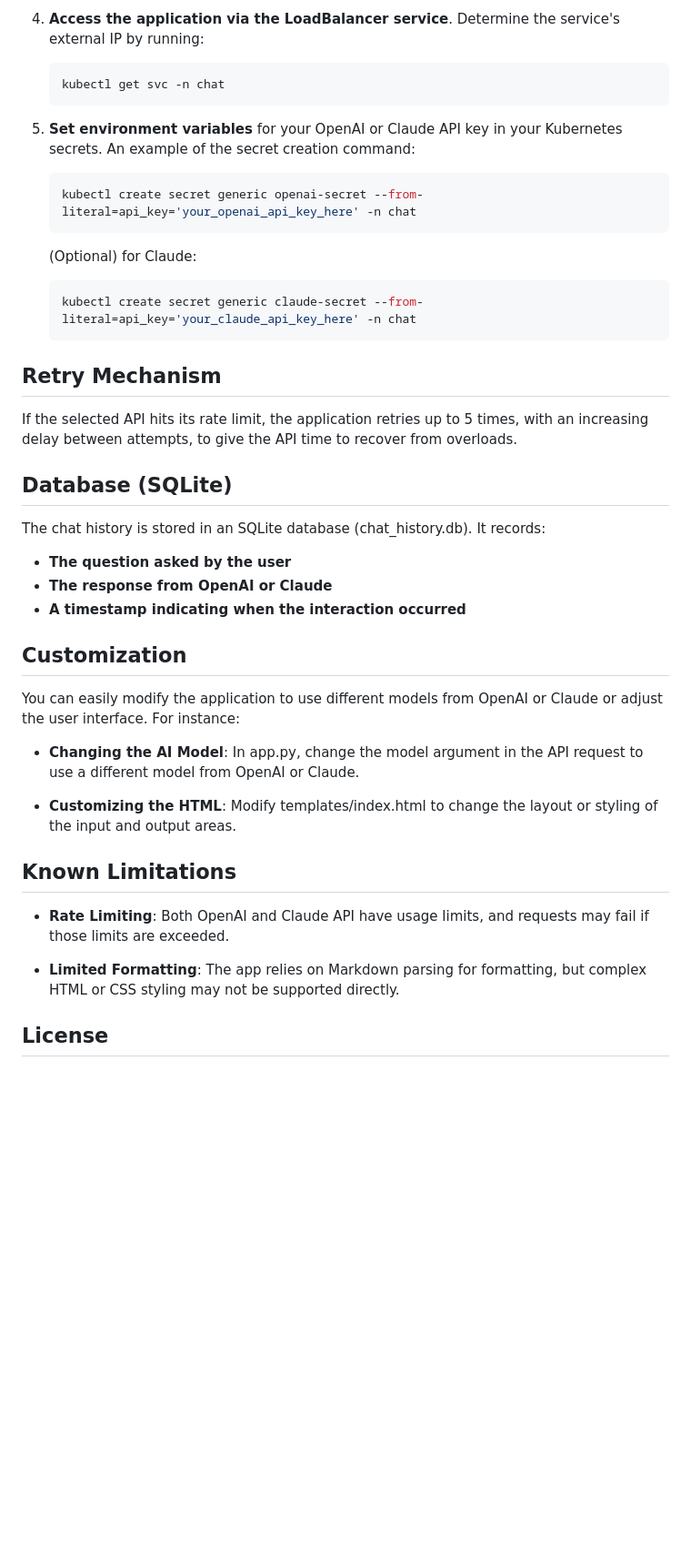
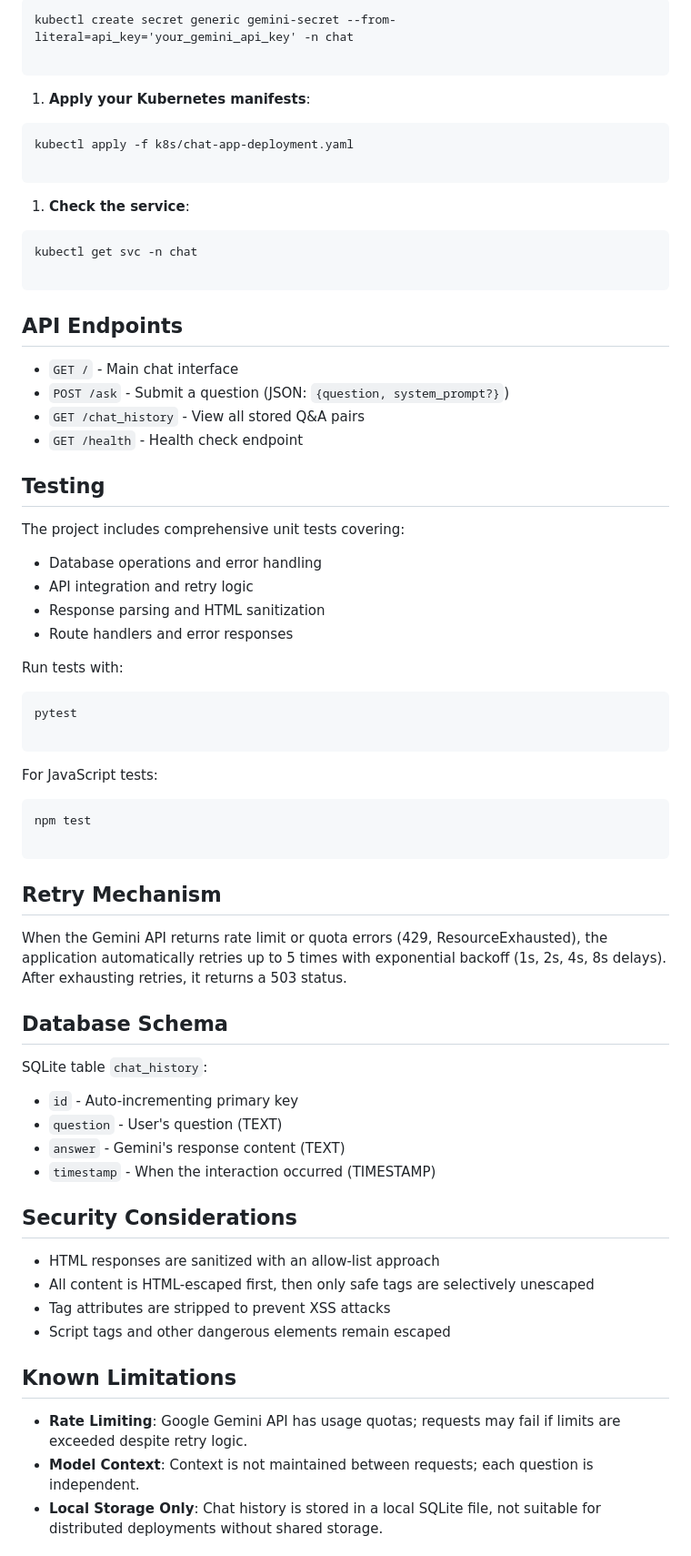
Before and after one commit to magicalbob/chat.ellisbs.co.uk, a Markdown page: README.md, the part around the change printed below. Shown: that part at 91% size. Rendered like a GitHub page; blank space fills up the shorter version.

````diff
--- a/README.md
+++ b/README.md
@@ -166,50 +162,82 @@ This application can also be deployed in a Kubernetes environment. Please follow
 
-4. **Access the application via the LoadBalancer service**. Determine the service's external IP by running:
+```
+kubectl create secret generic gemini-secret --from-literal=api_key='your_gemini_api_key' -n chat
 
-   ```bash
-   kubectl get svc -n chat
-   ```
+```
 
-5. **Set environment variables** for your OpenAI or Claude API key in your Kubernetes secrets. An example of the secret creation command:
+1.  **Apply your Kubernetes manifests**:
 
-   ```bash
-   kubectl create secret generic openai-secret --from-literal=api_key='your_openai_api_key_here' -n chat
-   ```
+```
+kubectl apply -f k8s/chat-app-deployment.yaml
 
-   (Optional) for Claude:
+```
 
-   ```bash
-   kubectl create secret generic claude-secret --from-literal=api_key='your_claude_api_key_here' -n chat
-   ```
+1.  **Check the service**:
 
-## Retry Mechanism
+```
+kubectl get svc -n chat
 
-If the selected API hits its rate limit, the application retries up to 5 times, with an increasing delay between attempts, to give the API time to recover from overloads.
+```
 
-## Database (SQLite)
+API Endpoints
+-------------
 
-The chat history is stored in an SQLite database (chat_history.db). It records:
+-   `GET /` - Main chat interface
+-   `POST /ask` - Submit a question (JSON: `{question, system_prompt?}`)
+-   `GET /chat_history` - View all stored Q&A pairs
+-   `GET /health` - Health check endpoint
 
-- **The question asked by the user**
-- **The response from OpenAI or Claude**
-- **A timestamp indicating when the interaction occurred**
+Testing
+-------
 
-## Customization
+The project includes comprehensive unit tests covering:
 
-You can easily modify the application to use different models from OpenAI or Claude or adjust the user interface. For instance:
+-   Database operations and error handling
+-   API integration and retry logic
+-   Response parsing and HTML sanitization
+-   Route handlers and error responses
 
-- **Changing the AI Model**:
-  In app.py, change the model argument in the API request to use a different model from OpenAI or Claude.
+Run tests with:
 
-- **Customizing the HTML**:
-  Modify templates/index.html to change the layout or styling of the input and output areas.
+```
+pytest
 
-## Known Limitations
+```
 
-- **Rate Limiting**:
-  Both OpenAI and Claude API have usage limits, and requests may fail if those limits are exceeded.
+For JavaScript tests:
 
-- **Limited Formatting**:
-  The app relies on Markdown parsing for formatting, but complex HTML or CSS styling may not be supported directly.
+```
+npm test
 
-## License
+```
+
+Retry Mechanism
+---------------
+
+When the Gemini API returns rate limit or quota errors (429, ResourceExhausted), the application automatically retries up to 5 times with exponential backoff (1s, 2s, 4s, 8s delays). After exhausting retries, it returns a 503 status.
+
+Database Schema
+---------------
+
+SQLite table `chat_history`:
+
+-   `id` - Auto-incrementing primary key
+-   `question` - User's question (TEXT)
+-   `answer` - Gemini's response content (TEXT)
+-   `timestamp` - When the interaction occurred (TIMESTAMP)
+
+Security Considerations
+-----------------------
+
+-   HTML responses are sanitized with an allow-list approach
+-   All content is HTML-escaped first, then only safe tags are selectively unescaped
+-   Tag attributes are stripped to prevent XSS attacks
+-   Script tags and other dangerous elements remain escaped
+
+Known Limitations
+-----------------
+
+-   **Rate Limiting**: Google Gemini API has usage quotas; requests may fail if limits are exceeded despite retry logic.
+-   **Model Context**: Context is not maintained between requests; each question is independent.
+-   **Local Storage Only**: Chat history is stored in a local SQLite file, not suitable for distributed deployments without shared storage.
+
````
Also changed, not shown: other parts of README.md (+110 -126 lines).
